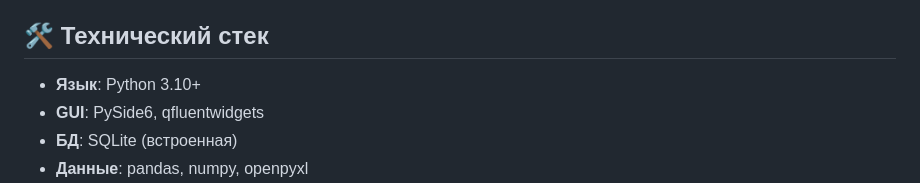
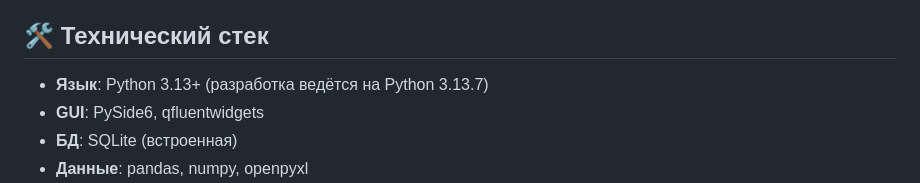
Before and after one commit to IgorPushechnikov/excel_micro_db, a Markdown page: README.md, the part around the change. GitHub-like rendering.

Commit message:
Update README.md
исправлена версия Python

```diff
--- a/README.md
+++ b/README.md
@@ -27,7 +27,7 @@ Excel Micro DB — это инструмент, который позволяе
 
 ## 🛠 Технический стек
 
-- **Язык**: Python 3.10+
+- **Язык**: Python 3.13+ (разработка ведётся на Python 3.13.7)
 - **GUI**: PySide6, qfluentwidgets
 - **БД**: SQLite (встроенная)
 - **Данные**: pandas, numpy, openpyxl
```
